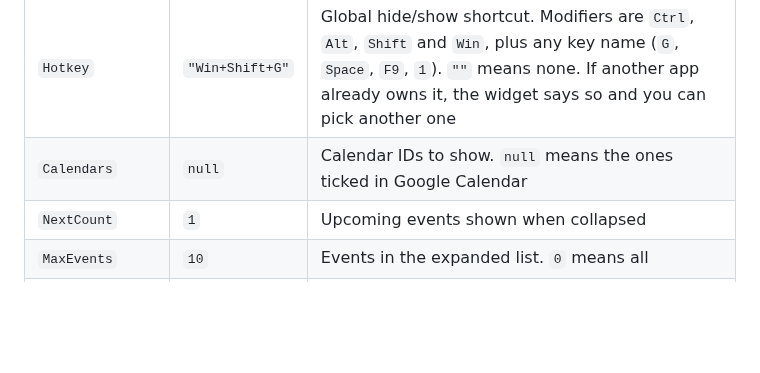
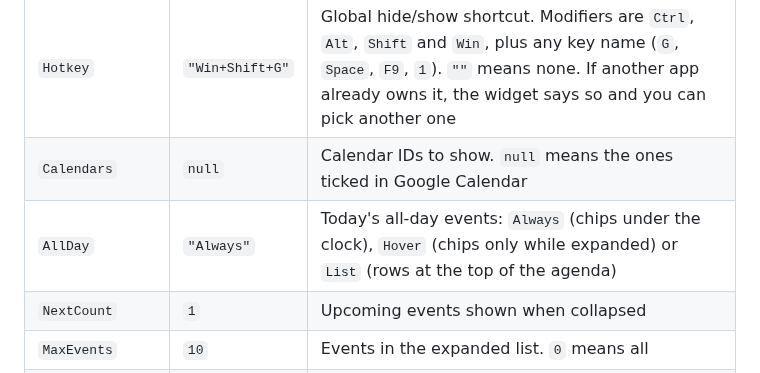
Before and after one commit to BosTheCoder/glance, a Markdown page: docs/settings.md, the part around the change. Drawn GitHub-style; blank space fills up the shorter version.

```diff
--- a/docs/settings.md
+++ b/docs/settings.md
@@ -16,6 +16,7 @@ Everything in the right-click menu is saved to `settings.json` next to `Glance.e
 | `ShowInTaskbar` | `true` | `false` also hides it from Alt+Tab |
 | `Hotkey` | `"Win+Shift+G"` | Global hide/show shortcut. Modifiers are `Ctrl`, `Alt`, `Shift` and `Win`, plus any key name (`G`, `Space`, `F9`, `1`). `""` means none. If another app already owns it, the widget says so and you can pick another one |
 | `Calendars` | `null` | Calendar IDs to show. `null` means the ones ticked in Google Calendar |
+| `AllDay` | `"Always"` | Today's all-day events: `Always` (chips under the clock), `Hover` (chips only while expanded) or `List` (rows at the top of the agenda) |
 | `NextCount` | `1` | Upcoming events shown when collapsed |
 | `MaxEvents` | `10` | Events in the expanded list. `0` means all |
 | `DaysAhead` | `7` | How far ahead to look. `0` means today only |
```
Also changed, not shown: README.md (+1 -0 lines), docs/images/hero.png, docs/images/themes.png, 6 other files.
